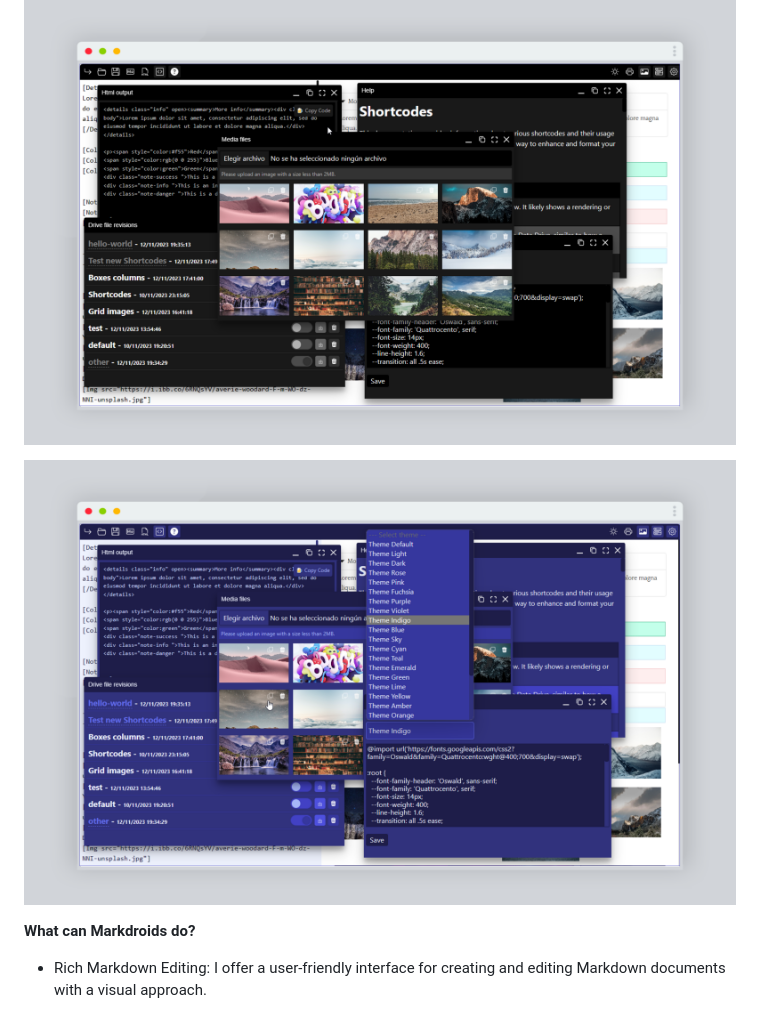
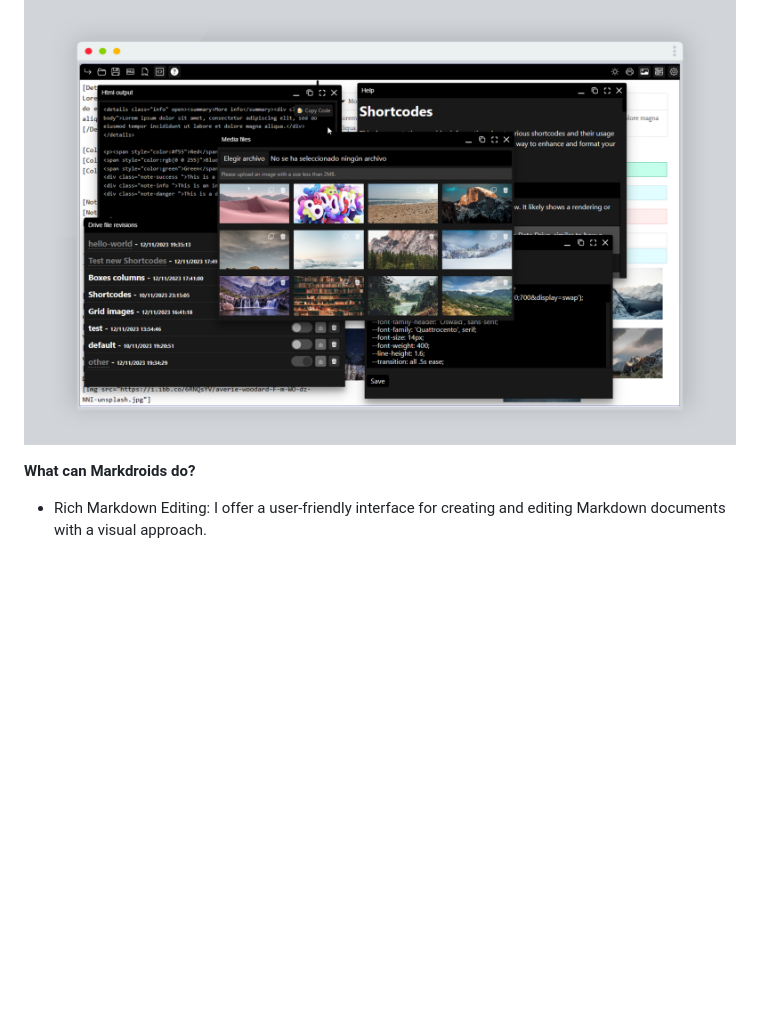
Before and after one commit to nakome/markdroids-deta, a Markdown page: README.md, the part around the change. Rendered like a GitHub page; blank space fills up the shorter version.

```diff
--- a/README.md
+++ b/README.md
@@ -4,8 +4,6 @@
 I'm a Markdown editor but special, Why?, because i have Shortcodes.
 
 ![Markdroids](screenshots/screen-1.png)
-
-![Markdroids](screenshots/screen-2.png)
 
 **What can Markdroids do?**
 
```
